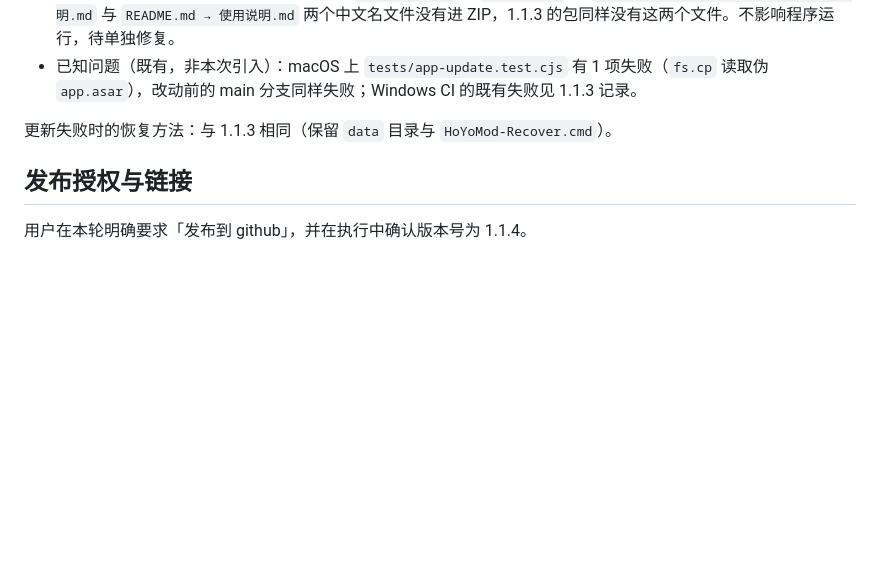
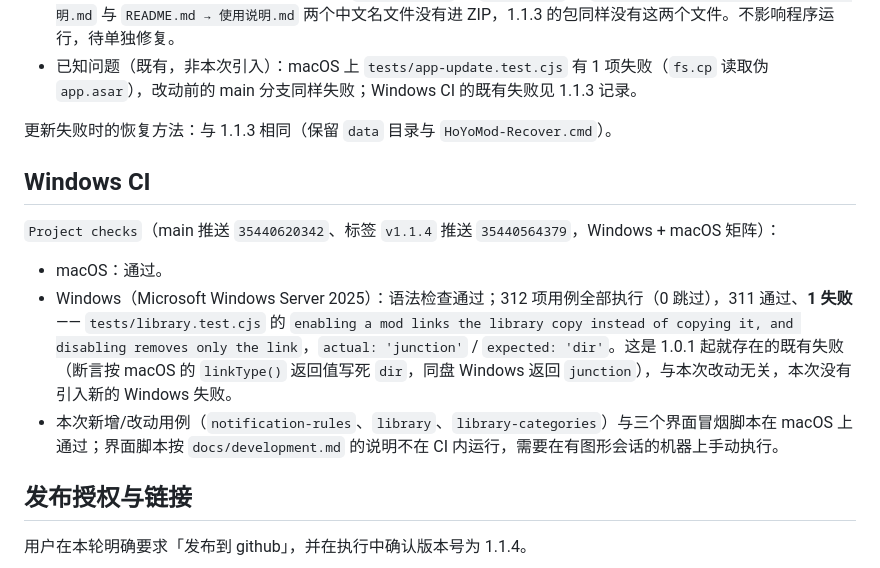
Before and after one commit to zhr-666/HMM-HoyoModManager, a Markdown page: docs/releases/1.1.4.md, the part around the change. GitHub-like rendering; blank space fills up the shorter version.

Commit message:
docs: record the 1.1.4 Windows CI results
Windows 作业 1 项失败是 1.0.1 起的既有 linkType 断言问题（junction vs dir），
本次没有新增 Windows 失败；macOS 作业通过。

```diff
--- a/docs/releases/1.1.4.md
+++ b/docs/releases/1.1.4.md
@@ -42,6 +42,14 @@ Windows 实机结果：未进行。
 
 更新失败时的恢复方法：与 1.1.3 相同（保留 `data` 目录与 `HoYoMod-Recover.cmd`）。
 
+## Windows CI
+
+`Project checks`（main 推送 `35440620342`、标签 `v1.1.4` 推送 `35440564379`，Windows + macOS 矩阵）：
+
+- macOS：通过。
+- Windows（Microsoft Windows Server 2025）：语法检查通过；312 项用例全部执行（0 跳过），311 通过、**1 失败** —— `tests/library.test.cjs` 的 `enabling a mod links the library copy instead of copying it, and disabling removes only the link`，`actual: 'junction'` / `expected: 'dir'`。这是 1.0.1 起就存在的既有失败（断言按 macOS 的 `linkType()` 返回值写死 `dir`，同盘 Windows 返回 `junction`），与本次改动无关，本次没有引入新的 Windows 失败。
+- 本次新增/改动用例（`notification-rules`、`library`、`library-categories`）与三个界面冒烟脚本在 macOS 上通过；界面脚本按 `docs/development.md` 的说明不在 CI 内运行，需要在有图形会话的机器上手动执行。
+
 ## 发布授权与链接
 
 用户在本轮明确要求「发布到 github」，并在执行中确认版本号为 1.1.4。
```
